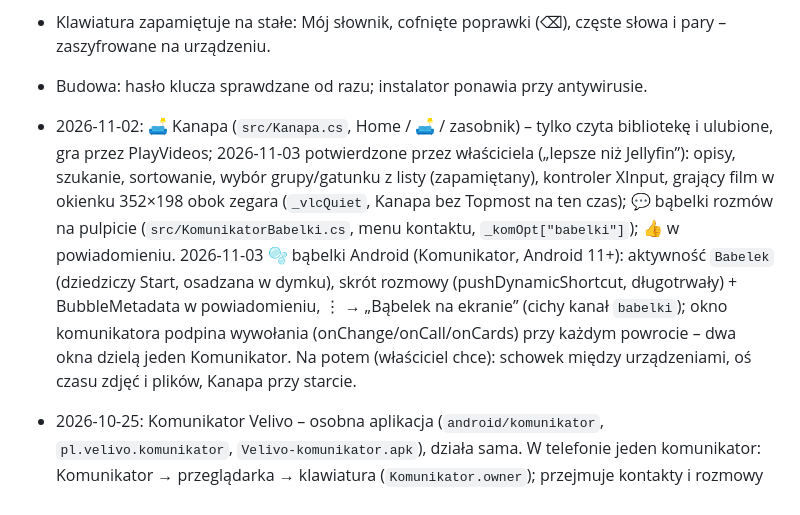
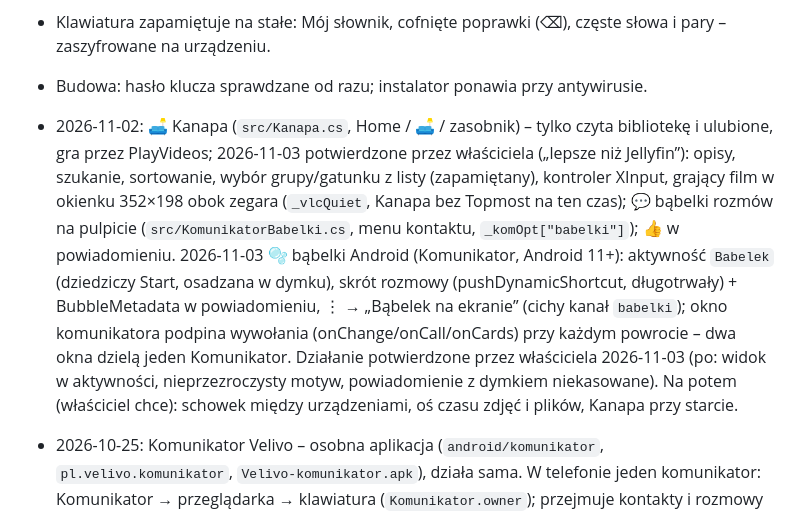
Before and after one commit to mic0078/Velivo-1.22, a Markdown page: CLAUDE.md, the part around the change. GitHub-like rendering.

Commit message:
CLAUDE.md: bąbelek Android potwierdzony
Co-Authored-By: Claude Opus 5.5 <noreply@anthropic.com>
Claude-Session: https://claude.ai/code/session_01RCtN5AVBSpJ7VcZz1rMB9B

```diff
--- a/CLAUDE.md
+++ b/CLAUDE.md
@@ -207,7 +207,7 @@ Claude zapamiętuje do 3 dni wstecz, a nawet 5 dni, jeśli użytkownik nie był
 * Klawiatura (Windows i telefon, te same reguły): do 2 pomyłek sama, większe – propozycje; nie zmienia dobrych słów (formy -aj, -uje, -ąc); sklejone słowa (mi chodziło, o tym); na prawdę → naprawdę; przecinek przed „że”.
 * Klawiatura zapamiętuje na stałe: Mój słownik, cofnięte poprawki (⌫), częste słowa i pary – zaszyfrowane na urządzeniu.
 * Budowa: hasło klucza sprawdzane od razu; instalator ponawia przy antywirusie.
-* 2026-11-02: 🛋 Kanapa (`src/Kanapa.cs`, Home / 🛋 / zasobnik) – tylko czyta bibliotekę i ulubione, gra przez PlayVideos; 2026-11-03 potwierdzone przez właściciela („lepsze niż Jellyfin”): opisy, szukanie, sortowanie, wybór grupy/gatunku z listy (zapamiętany), kontroler XInput, grający film w okienku 352×198 obok zegara (`_vlcQuiet`, Kanapa bez Topmost na ten czas); 💬 bąbelki rozmów na pulpicie (`src/KomunikatorBabelki.cs`, menu kontaktu, `_komOpt["babelki"]`); 👍 w powiadomieniu. 2026-11-03 🫧 bąbelki Android (Komunikator, Android 11+): aktywność `Babelek` (dziedziczy Start, osadzana w dymku), skrót rozmowy (pushDynamicShortcut, długotrwały) + BubbleMetadata w powiadomieniu, ⋮ → „Bąbelek na ekranie” (cichy kanał `babelki`); okno komunikatora podpina wywołania (onChange/onCall/onCards) przy każdym powrocie – dwa okna dzielą jeden Komunikator. Na potem (właściciel chce): schowek między urządzeniami, oś czasu zdjęć i plików, Kanapa przy starcie.
+* 2026-11-02: 🛋 Kanapa (`src/Kanapa.cs`, Home / 🛋 / zasobnik) – tylko czyta bibliotekę i ulubione, gra przez PlayVideos; 2026-11-03 potwierdzone przez właściciela („lepsze niż Jellyfin”): opisy, szukanie, sortowanie, wybór grupy/gatunku z listy (zapamiętany), kontroler XInput, grający film w okienku 352×198 obok zegara (`_vlcQuiet`, Kanapa bez Topmost na ten czas); 💬 bąbelki rozmów na pulpicie (`src/KomunikatorBabelki.cs`, menu kontaktu, `_komOpt["babelki"]`); 👍 w powiadomieniu. 2026-11-03 🫧 bąbelki Android (Komunikator, Android 11+): aktywność `Babelek` (dziedziczy Start, osadzana w dymku), skrót rozmowy (pushDynamicShortcut, długotrwały) + BubbleMetadata w powiadomieniu, ⋮ → „Bąbelek na ekranie” (cichy kanał `babelki`); okno komunikatora podpina wywołania (onChange/onCall/onCards) przy każdym powrocie – dwa okna dzielą jeden Komunikator. Działanie potwierdzone przez właściciela 2026-11-03 (po: widok w aktywności, nieprzezroczysty motyw, powiadomienie z dymkiem niekasowane). Na potem (właściciel chce): schowek między urządzeniami, oś czasu zdjęć i plików, Kanapa przy starcie.
 * 2026-10-25: Komunikator Velivo – osobna aplikacja (`android/komunikator`, `pl.velivo.komunikator`, `Velivo-komunikator.apk`), działa sama. W telefonie jeden komunikator: Komunikator → przeglądarka → klawiatura (`Komunikator.owner`); przejmuje kontakty i rozmowy (dostawcy `…komunikator` „oddaj”). Porty: 41918 komunikator w domu (wysyłka też na 41919 dla starszego Velivo), 41919 dom/synchronizacja, 41917 filmy w sieci (było 41921 – kolizja z pośrednikiem), 41920–41929 pośrednik.
 * 2026-10-28: 💬 Velivo Komunikator na Windows – samodzielny program (`komunikator-windows/`, `VelivoKomunikator.exe`, instalator `Velivo-Komunikator-Setup-1.22.exe`, folder `Programs\Velivo Komunikator`): ten sam kod komunikatora co Velivo (`src/Komunikator*.cs`, `KomunikatorWspolne.cs`, `Lang.cs`, `WindowTheme.cs`, `VelivoData.cs`) + `Host.cs` (start, zasobnik, autostart, dziennik). Velivo niepotrzebne; gdy Velivo zainstalowane – rozmowy i serwer prowadzi Velivo, a Komunikator tylko otwiera okno rozmów Velivo i się kończy (`KomOddany` w `Host.cs`); dane wspólne (folder Velivo\Dane). Część tylko dla przeglądarki – w `Tray.cs` (przycisk 💬, menu zasobnika). Serwer sam otwiera zaporę Windows i ponawia router po zmianie sieci. Instalatory (Velivo i Komunikator) otwierają zaporę Windows przy instalacji (jedno „Tak”).
 * 2026-11-02: jedna baza moich serwerów: oprócz kontaktów i skrzynki (w domu) serwery wymieniają też konta (numer + PIN, `velivo-konta`, nowsze wygrywa, numer – kto pierwszy) i listę usuniętych, tylko po zmianie, w domu i przez internet. Rozmowy (historia) – nadal każde urządzenie osobno.
```
